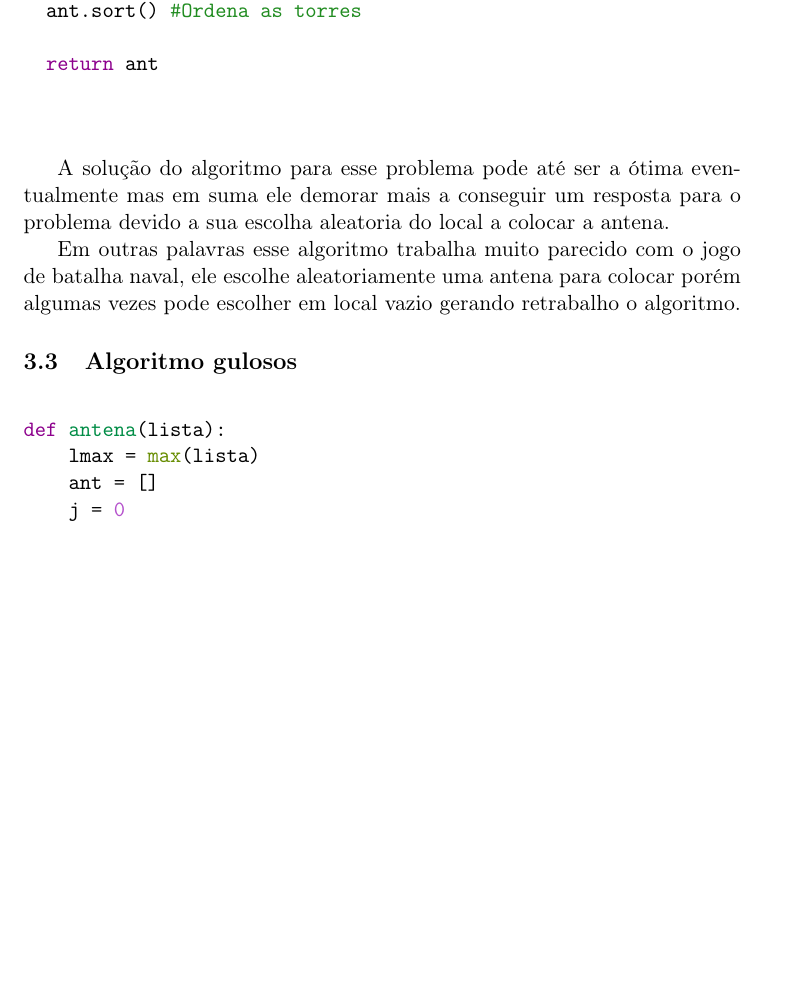
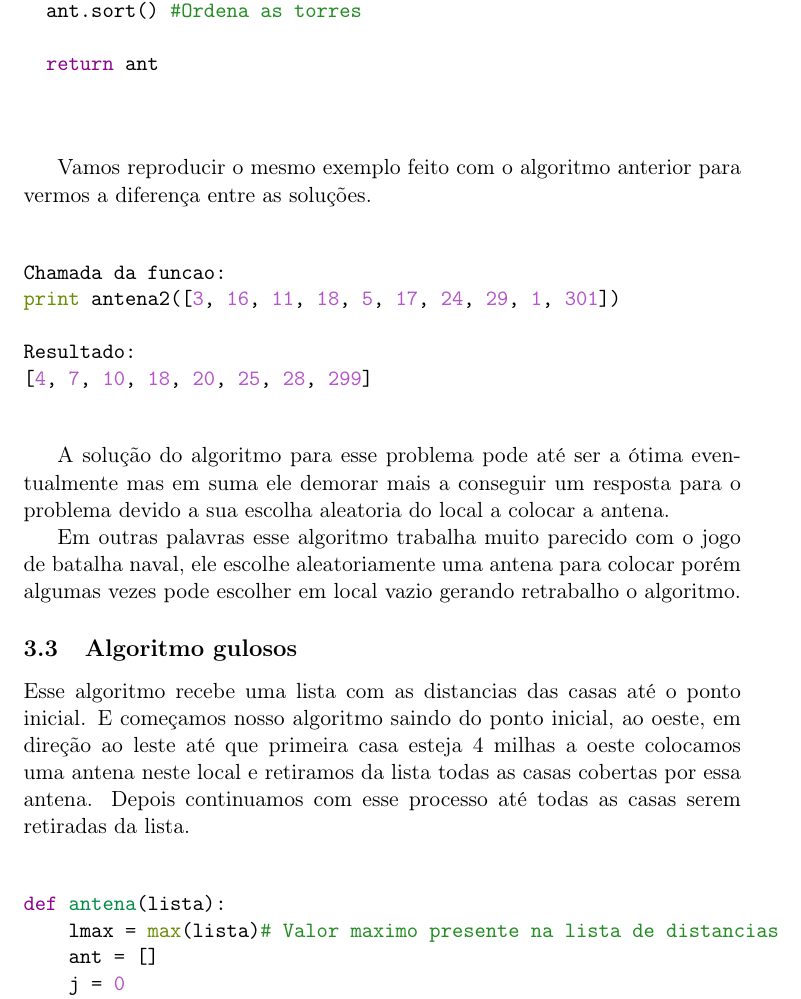
Before and after one commit to brunolucian/FGV-EDA, a LaTeX document (4_5/exercicio45tardos.tex): part of page 4 of 4 before the commit and part of page 4 of 5 after it, cut so that both start at the same text, the shorter picture padded with empty space. Compiled offline with pdfLaTeX.

Commit message:
Alteracao e inclusao de texto

```diff
--- a/4_5/exercicio45tardos.tex
+++ b/4_5/exercicio45tardos.tex
@@ -151,7 +151,7 @@ procedimento até que todas as casas tenham sido cobertas.
 import math, numpy
 
 def antena(lista):
-  lmax = max(lista)
+  lmax = max(lista)# Valor maximo presente na lista de distancias
   ant = []
 
   while lista != []: # Realizar procedimento ate todas as casas cobertas
@@ -169,6 +169,19 @@ def antena(lista):
 
 \end{minted}
 
+Vamos reproducir o mesmo exemplo feito com o algoritmo anterior para vermos a diferença entre as soluções.
+
+\begin{minted}[]{python}
+
+Chamada da funcao:
+print antena2([3, 16, 11, 18, 5, 17, 24, 29, 1, 301])
+
+Resultado:
+[4, 7, 10, 18, 20, 25, 28, 299]
+
+\end{minted}
+
+
 A solução do algoritmo para esse problema pode até ser a ótima eventualmente mas em suma ele demorar mais a conseguir um resposta
 para o problema devido a sua escolha aleatoria do local a colocar a antena.
 
@@ -179,12 +192,15 @@ colocar porém algumas vezes pode escolher em local vazio gerando retrabalho o a
 
 \label{sec-3-3}
 
-
+Esse algoritmo recebe uma lista com as distancias das casas até o ponto inicial.
+E começamos nosso algoritmo saindo do ponto inicial, ao oeste, em direção ao leste até que primeira casa esteja 4 milhas a oeste
+colocamos uma antena neste local e retiramos da lista todas as casas cobertas por essa antena. Depois continuamos com esse processo
+até todas as casas serem retiradas da lista.
 
 \begin{minted}[]{python}
 
 def antena(lista):
-    lmax = max(lista)
+    lmax = max(lista)# Valor maximo presente na lista de distancias
     ant = []
     j = 0
     for i in range(lmax):
```
Also changed, not shown: 4_5/exercicio45tardos.pdf, 1 other file.
